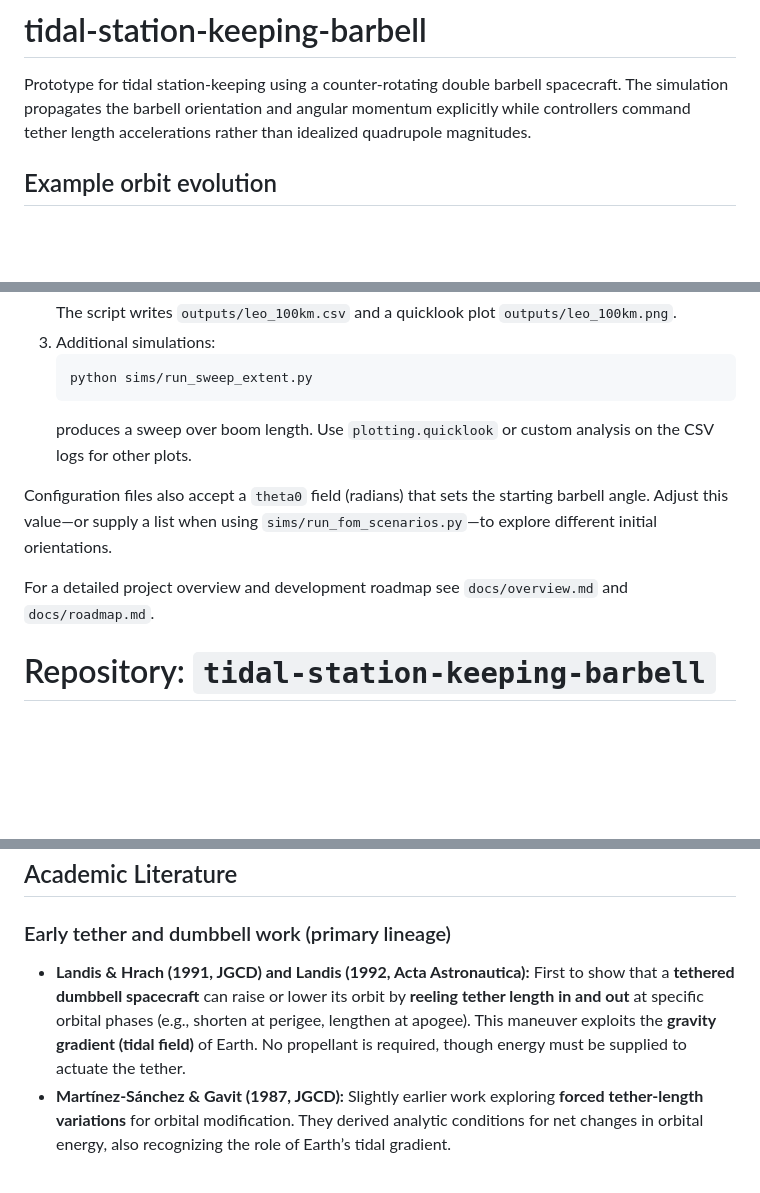
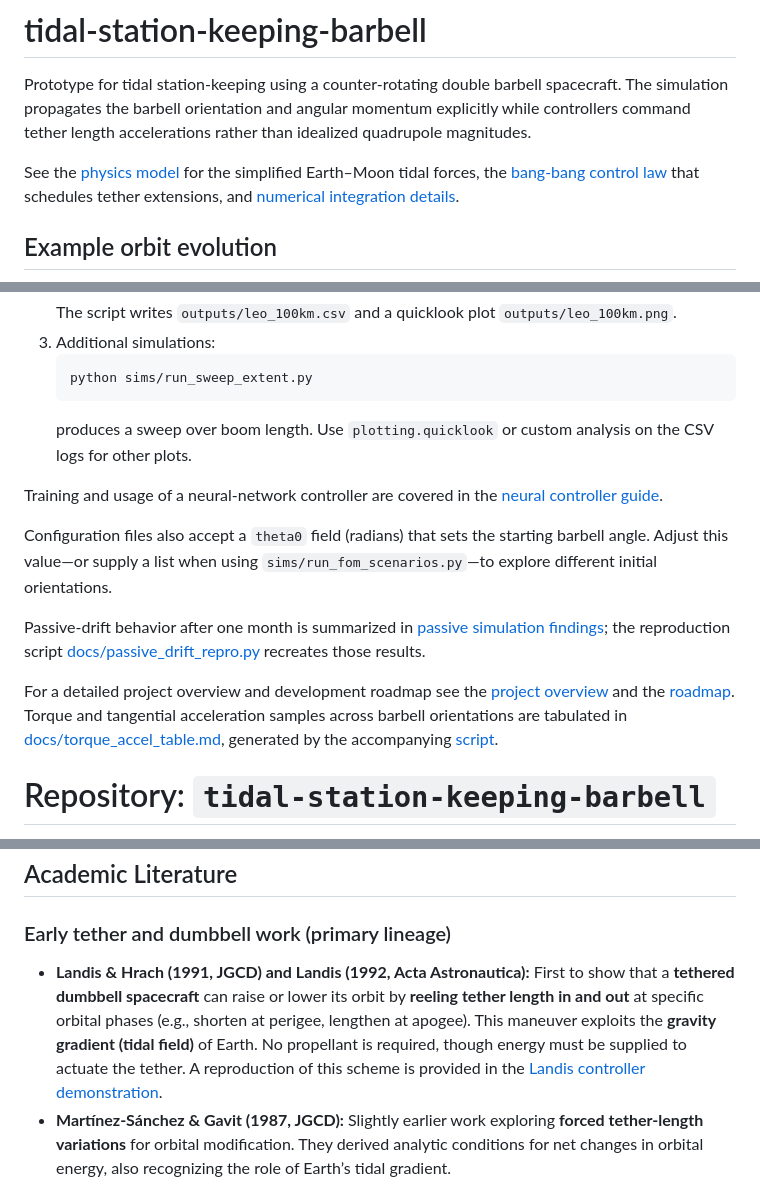
Before and after one commit to AlanCoding/orbital-shape-sim, a Markdown page: README.md, 3 parts joined by grey strips. Rendered like a GitHub page; blank space fills up the shorter version.

Commit message:
docs: cross-reference README with docs

````diff
--- a/README.md
+++ b/README.md
@@ -3,6 +3,10 @@
 Prototype for tidal station-keeping using a counter-rotating double barbell spacecraft.  The simulation
 propagates the barbell orientation and angular momentum explicitly while controllers command tether
 length accelerations rather than idealized quadrupole magnitudes.
+
+See the [physics model](docs/physics_model.md) for the simplified Earth–Moon tidal forces, the
+[bang‑bang control law](docs/control_law.md) that schedules tether extensions, and
+[numerical integration details](docs/numerics.md).
 
 ## Example orbit evolution
 
@@ -39,11 +43,22 @@ expected to be cornerstones of sustained economic activity beyond Earth.
    ```
    produces a sweep over boom length. Use `plotting.quicklook` or custom analysis on the CSV logs for other plots.
 
+Training and usage of a neural-network controller are covered in the
+[neural controller guide](docs/neural_controller.md).
+
 Configuration files also accept a `theta0` field (radians) that sets the starting barbell angle.
 Adjust this value—or supply a list when using `sims/run_fom_scenarios.py`—to explore different
 initial orientations.
 
-For a detailed project overview and development roadmap see `docs/overview.md` and `docs/roadmap.md`.
+Passive-drift behavior after one month is summarized in
+[passive simulation findings](docs/passive_simulation_findings.md); the
+reproduction script [docs/passive_drift_repro.py](docs/passive_drift_repro.py) recreates
+those results.
+
+For a detailed project overview and development roadmap see the [project overview](docs/overview.md)
+and the [roadmap](docs/roadmap.md). Torque and tangential acceleration samples across barbell
+orientations are tabulated in [docs/torque_accel_table.md](docs/torque_accel_table.md), generated by the
+accompanying [script](docs/torque_accel_table.py).
 
 # Repository: `tidal-station-keeping-barbell`
 
@@ -76,7 +91,7 @@ A simulation + control prototype for **tidal station-keeping / orbital raising**
 
 ### Early tether and dumbbell work (primary lineage)
 
-* **Landis & Hrach (1991, JGCD) and Landis (1992, Acta Astronautica):** First to show that a **tethered dumbbell spacecraft** can raise or lower its orbit by **reeling tether length in and out** at specific orbital phases (e.g., shorten at perigee, lengthen at apogee). This maneuver exploits the **gravity gradient (tidal field)** of Earth. No propellant is required, though energy must be supplied to actuate the tether.
+* **Landis & Hrach (1991, JGCD) and Landis (1992, Acta Astronautica):** First to show that a **tethered dumbbell spacecraft** can raise or lower its orbit by **reeling tether length in and out** at specific orbital phases (e.g., shorten at perigee, lengthen at apogee). This maneuver exploits the **gravity gradient (tidal field)** of Earth. No propellant is required, though energy must be supplied to actuate the tether. A reproduction of this scheme is provided in the [Landis controller demonstration](docs/landis_demo.md).
 * **Martínez-Sánchez & Gavit (1987, JGCD):** Slightly earlier work exploring **forced tether-length variations** for orbital modification. They derived analytic conditions for net changes in orbital energy, also recognizing the role of Earth’s tidal gradient.
 
 These papers are the closest antecedents to the present project. Our **peri/apo bang-bang controller** (length-only modulation of barbell extent) is mathematically equivalent to Landis’s tether-length scheme. The novelty here is to:
````
